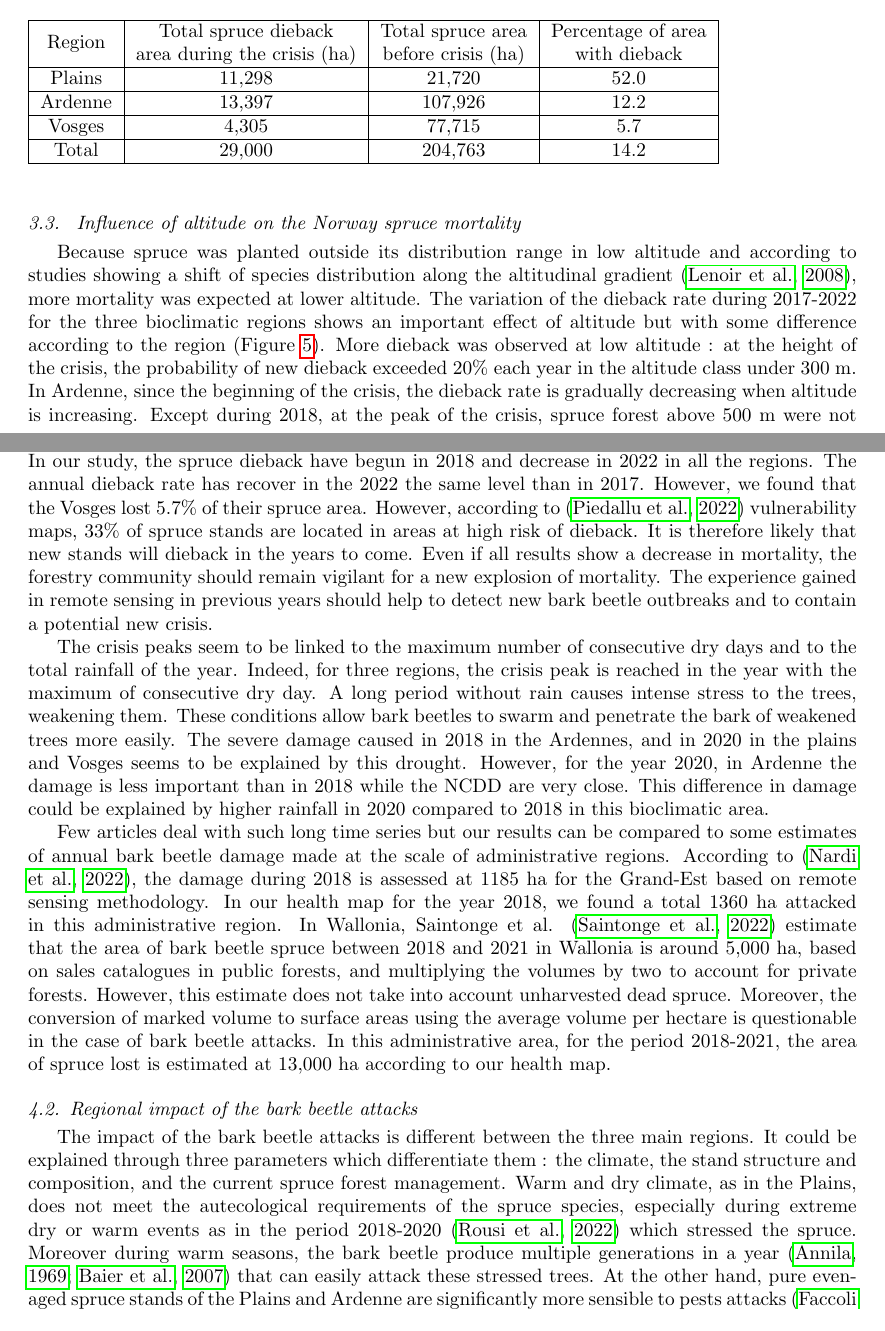
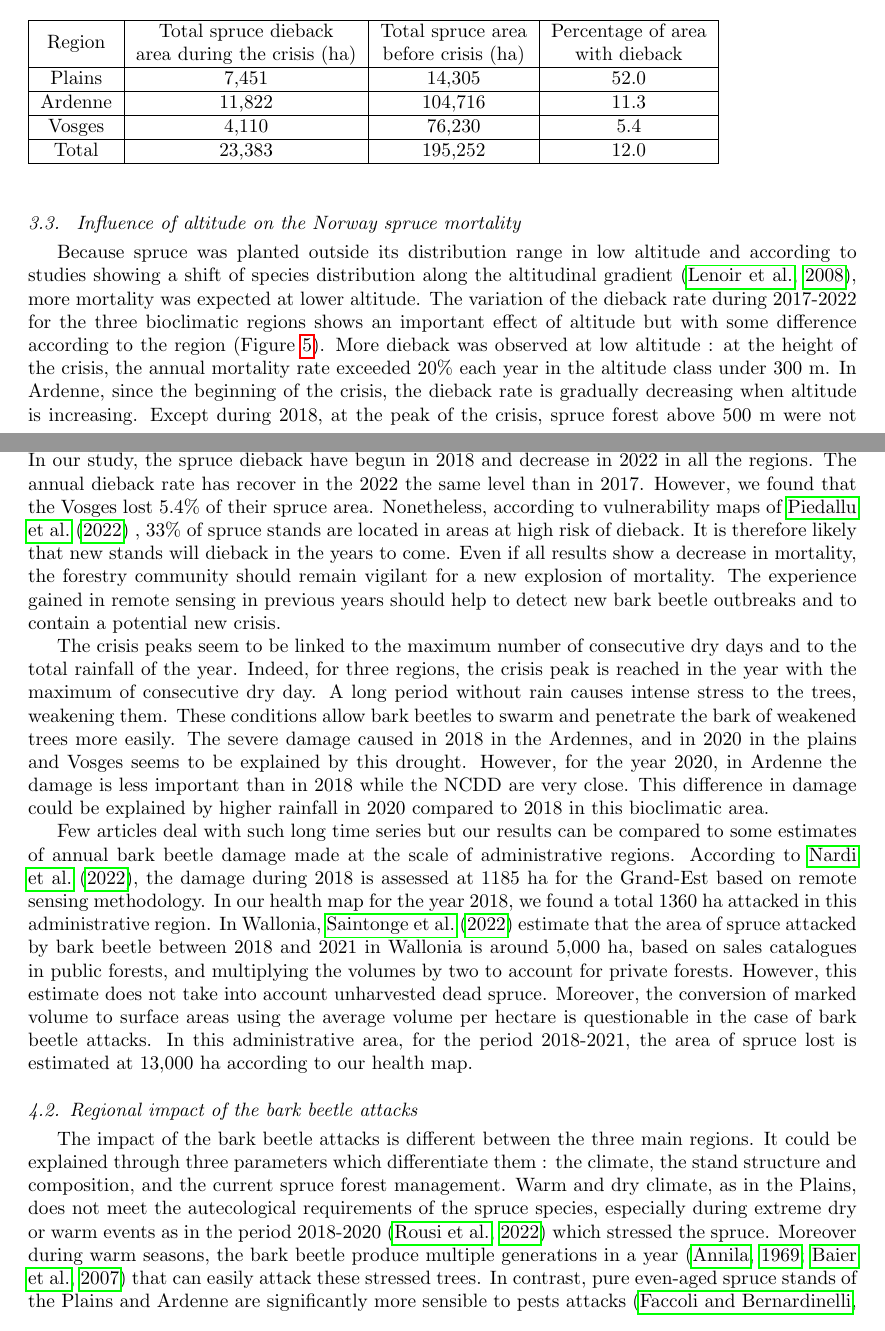
Before and after one commit to JoLeBelge/s2-spruce-dieback, a LaTeX paper (articleSco/2022-ScolytesArdenneVosges.tex): two parts of pages 8 and 11 of 15, joined at a grey line, cut so that both start at the same text. Compiled offline with pdfLaTeX.

Commit message:
modif_21_04

```diff
--- a/articleSco/2022-ScolytesArdenneVosges.tex
+++ b/articleSco/2022-ScolytesArdenneVosges.tex
@@ -24,7 +24,7 @@
 
 \DeclareUnicodeCharacter{00E4}{\"a}% pour -niittyla
 
-\def\surfEPVosges{77,715 }
+\def\surfEPVosges{76,230 }
 
 \begin{document}
 
@@ -302,10 +303,10 @@ During the study period, only one NCDD peak occurred in the vosges in 2020.
 		\hline
 		Region  & \begin{tabular}[c]{@{}c@{}}Total spruce dieback\\ area during the crisis (ha)\end{tabular} & \begin{tabular}[c]{@{}c@{}}Total spruce area \\ before crisis (ha)\end{tabular} & \begin{tabular}[c]{@{}c@{}}Percentage of area\\  with dieback\end{tabular} \\ \hline
 
-		Plains  & 11,298                                                                                     & 21,720                                                                          & 52.0                                                                       \\ \hline
-		Ardenne & 13,397                                                                                     & 107,926                                                                         & 12.2                                                                       \\ \hline
-		Vosges  & 4,305    &\surfEPVosges                                                                          & 5.7                                                                        \\ \hline
-		Total   & 29,000                                                                                     & 204,763                                                                         & 14.2                                                                       \\ \hline
+		Plains  & 7,451 & 14,305 & 52.0 \\ \hline
+		Ardenne & 11,822 & 104,716                                                                         & 11.3 \\ \hline
+		Vosges  & 4,110    &\surfEPVosges                                                                          & 5.4 \\ \hline
+		Total   & 23,383 & 195,252 & 12.0 \\ \hline
 
 	\end{tabular}
 \end{table}
@@ -323,7 +324,7 @@ During the study period, only one NCDD peak occurred in the vosges in 2020.
 
 \subsection{ Influence of altitude on the Norway spruce mortality}
 Because spruce was planted outside its distribution range in low altitude and according to studies showing a shift of species distribution along the altitudinal gradient \citep{lenoir_significant_2008}, more mortality was expected at lower altitude.
-The variation of the dieback rate during 2017-2022  for the three bioclimatic regions shows an important effect of altitude but with some difference according to the region (Figure \ref{alti_sco}). More dieback was observed at low altitude :  at the height of the crisis, the probability of new dieback exceeded 20\% each year in the altitude class under 300 m.
+The variation of the dieback rate during 2017-2022  for the three bioclimatic regions shows an important effect of altitude but with some difference according to the region (Figure \ref{alti_sco}). More dieback was observed at low altitude :  at the height of the crisis, the annual mortality rate exceeded 20\% each year in the altitude class under 300 m.
 In Ardenne, since the beginning of the crisis, the dieback rate is gradually decreasing when altitude is increasing.
 Except during 2018, at the peak of the crisis, spruce forest above 500 m were not severely affected.
 In the Vosges, the dieback rate is globally low during the crisis comparatively to the other regions, except for 2020.
@@ -374,7 +375,7 @@ North-facing slopes & \multicolumn{1}{l|}{$54^b$}   & \multicolumn{1}{l|}{$14.4^
 In forest, sanitary crisis lasts on average between three and ten years \citep{brunier_guide_2020}.
 In our study, the spruce dieback have begun in 2018 and decrease in 2022 in all the regions.
 The annual dieback rate has recover in the 2022 the same level than in 2017.
-However, we found that the Vosges lost 5.7\% of their spruce area. However, according to \citep{piedallu_spatial_2022} vulnerability maps, 33\% of spruce stands are located in areas at high risk of dieback. It is therefore likely that new stands will dieback in the years to come.
+However, we found that the Vosges lost 5.4\% of their spruce area. Nonetheless, according to vulnerability maps of \cite{piedallu_spatial_2022} , 33\% of spruce stands are located in areas at high risk of dieback. It is therefore likely that new stands will dieback in the years to come.
 Even if all results show a decrease in mortality, the forestry community should remain vigilant for a new explosion of mortality.
 The experience gained in remote sensing in previous years should help to detect new bark beetle outbreaks and to contain a potential new crisis.
 
@@ -384,8 +385,8 @@ The severe damage caused in 2018 in the Ardennes, and in 2020 in the plains and
 However, for the year 2020, in Ardenne the damage is less important than in 2018 while the NCDD are very close. This difference in damage could be explained by higher rainfall in 2020 compared to 2018 in this bioclimatic area.
 
 Few articles deal with such long time series but our results can be compared to some estimates of annual bark beetle damage made at the scale of administrative regions.
-According to \citep{nardi_drought_2022}, the damage during 2018 is assessed at 1185 ha for the Grand-Est based on remote sensing methodology. In our health map for the year 2018, we found a total 1360 ha attacked in this administrative region.
-In Wallonia, Saintonge et al. \citep{saintonge_situation_2022} estimate that the area of bark beetle spruce between 2018 and 2021 in Wallonia is around 5,000 ha, based on sales catalogues in public forests, and multiplying the volumes by two to account for private forests.
+According to \cite{nardi_drought_2022}, the damage during 2018 is assessed at 1185 ha for the Grand-Est based on remote sensing methodology. In our health map for the year 2018, we found a total 1360 ha attacked in this administrative region.
+In Wallonia, \cite{saintonge_situation_2022} estimate that the area of spruce attacked by bark beetle between 2018 and 2021 in Wallonia is around 5,000 ha, based on sales catalogues in public forests, and multiplying the volumes by two to account for private forests.
 However, this estimate does not take into account unharvested dead spruce.
 Moreover, the conversion of marked volume to surface areas using the average volume per hectare is questionable in the case of bark beetle attacks.
 In this administrative area, for the period 2018-2021, the area of spruce lost  is estimated at 13,000 ha according to our health map.
@@ -407,6 +408,6 @@ In this administrative area, for the period 2018-2021, the area of spruce lost
 The  impact of the bark beetle attacks is different between the three main regions.
 It could be explained through three parameters which differentiate them : the climate, the stand structure and composition, and the current spruce forest management.
 Warm and dry climate, as in the Plains, does not meet the autecological requirements of the spruce species, especially during extreme dry or warm events as in the period 2018-2020 \citep{rousi_accelerated_2022} which stressed the spruce. Moreover during warm seasons, the bark beetle produce multiple generations in a year \citep{annila_influence_1969,baier_phenipscomprehensive_2007} that can easily attack these stressed trees.
-At the other hand, pure even-aged spruce stands of the Plains and Ardenne are significantly more sensible to pests attacks \citep{faccoli_composition_2014,jactel_2021} than the spruces growing in the mixed forests of the Vosges.
+In contrast, pure even-aged spruce stands of the Plains and Ardenne are significantly more sensible to pests attacks \citep{faccoli_composition_2014,jactel_2021} than the spruces growing in the mixed forests of the Vosges.
 Rapid harvesting of trees attacked by bark beetles protects stands from severe outbreaks \citep{stadelmann_effects_2013} but this operation is not systematic in region such as Plains where the softwood industry is not as developed as in the Ardennes and in the Vosges.
 Faced with these three parameters, the three main regions are not equal.
```
Also changed, not shown: articleSco/images/figure_climat_result.png, articleSco/images/synthese_color_11_2022.png, articleSco/2022-ScolytesArdenneVosges.tex (25 more changed lines).
